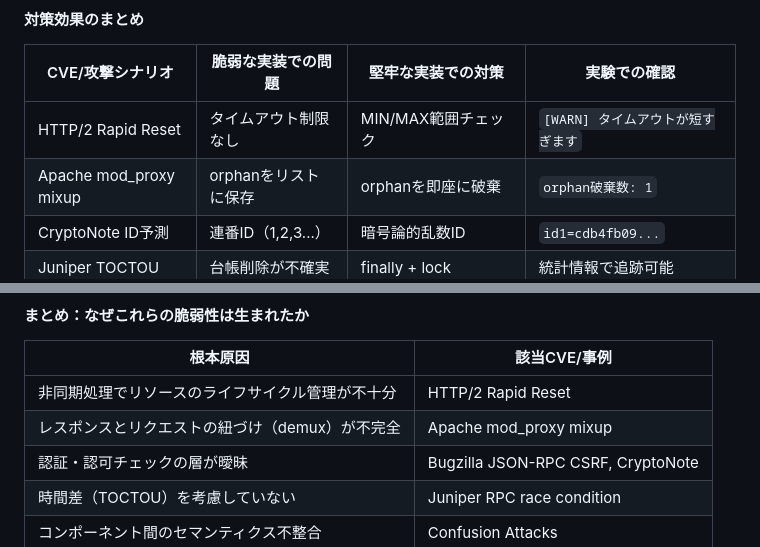
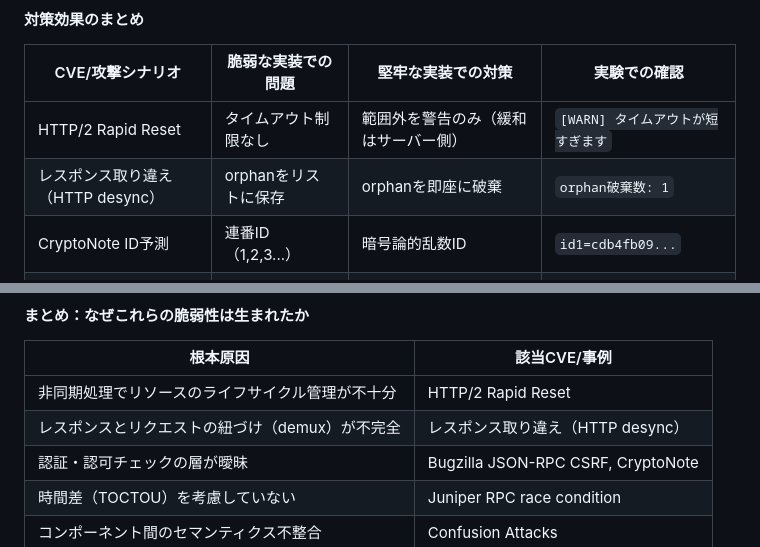
Before and after one commit to ipusiron/async-rpc-failure-simulator, a Markdown page: README.md, 2 parts joined by grey strips. Drawn GitHub-style.

Commit message:
対策まとめ表のCVE帰属と緩和表現を修正
- HTTP/2 Rapid Resetの「堅牢な実装での対策」をMIN/MAX範囲チェックから
  「範囲外を警告のみ（緩和はサーバー側）」に訂正
- 「Apache mod_proxy mixup」をレスポンス取り違え（HTTP desync）に訂正（2か所）

Co-Authored-By: Claude Opus 4.8 <noreply@anthropic.com>

```diff
--- a/README.md
+++ b/README.md
@@ -1057,8 +1057,8 @@ def log_security(level: str, msg: str):
 
 | CVE/攻撃シナリオ | 脆弱な実装での問題 | 堅牢な実装での対策 | 実験での確認 |
 |-----------------|-------------------|-------------------|-------------|
-| HTTP/2 Rapid Reset | タイムアウト制限なし | MIN/MAX範囲チェック | `[WARN] タイムアウトが短すぎます` |
-| Apache mod_proxy mixup | orphanをリストに保存 | orphanを即座に破棄 | `orphan破棄数: 1` |
+| HTTP/2 Rapid Reset | タイムアウト制限なし | 範囲外を警告のみ（緩和はサーバー側） | `[WARN] タイムアウトが短すぎます` |
+| レスポンス取り違え（HTTP desync） | orphanをリストに保存 | orphanを即座に破棄 | `orphan破棄数: 1` |
 | CryptoNote ID予測 | 連番ID（1,2,3...） | 暗号論的乱数ID | `id1=cdb4fb09...` |
 | Juniper TOCTOU | 台帳削除が不確実 | finally + lock | 統計情報で追跡可能 |
 | Confusion Attacks | ログ分離なし | `[SECURITY]`プレフィックス | stderrに分離出力 |
@@ -1306,7 +1306,7 @@ CLEANUP & STATISTICS
 | 根本原因 | 該当CVE/事例 |
 |---------|-------------|
 | 非同期処理でリソースのライフサイクル管理が不十分 | HTTP/2 Rapid Reset |
-| レスポンスとリクエストの紐づけ（demux）が不完全 | Apache mod_proxy mixup |
+| レスポンスとリクエストの紐づけ（demux）が不完全 | レスポンス取り違え（HTTP desync） |
 | 認証・認可チェックの層が曖昧 | Bugzilla JSON-RPC CSRF, CryptoNote |
 | 時間差（TOCTOU）を考慮していない | Juniper RPC race condition |
 | コンポーネント間のセマンティクス不整合 | Confusion Attacks |
```
